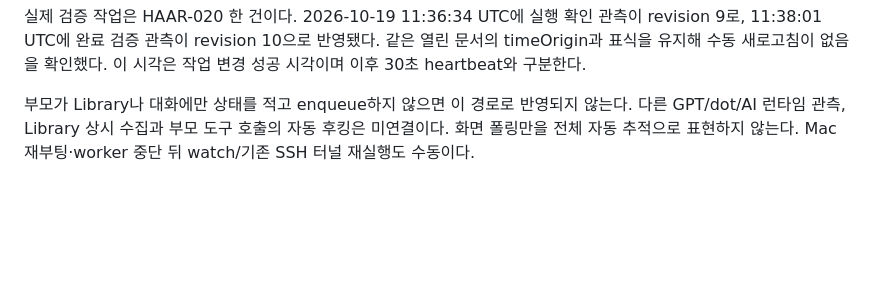
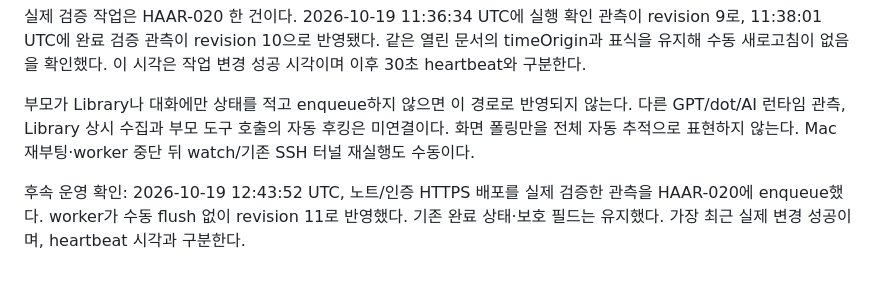
Before and after one commit to jskjw157/haar_workspace, a Markdown page: docs/REGISTER_EVENTS_VERIFICATION.md, the part around the change. Drawn GitHub-style; blank space fills up the shorter version.

```diff
--- a/docs/REGISTER_EVENTS_VERIFICATION.md
+++ b/docs/REGISTER_EVENTS_VERIFICATION.md
@@ -34,3 +34,5 @@ worker와 SSH 터널은 이번 실행에서 동작하는 프로세스다. 새
 실제 검증 작업은 HAAR-020 한 건이다. 2026-10-19 11:36:34 UTC에 실행 확인 관측이 revision 9로, 11:38:01 UTC에 완료 검증 관측이 revision 10으로 반영됐다. 같은 열린 문서의 timeOrigin과 표식을 유지해 수동 새로고침이 없음을 확인했다. 이 시각은 작업 변경 성공 시각이며 이후 30초 heartbeat와 구분한다.
 
 부모가 Library나 대화에만 상태를 적고 enqueue하지 않으면 이 경로로 반영되지 않는다. 다른 GPT/dot/AI 런타임 관측, Library 상시 수집과 부모 도구 호출의 자동 후킹은 미연결이다. 화면 폴링만을 전체 자동 추적으로 표현하지 않는다. Mac 재부팅·worker 중단 뒤 watch/기존 SSH 터널 재실행도 수동이다.
+
+후속 운영 확인: 2026-10-19 12:43:52 UTC, 노트/인증 HTTPS 배포를 실제 검증한 관측을 HAAR-020에 enqueue했다. worker가 수동 flush 없이 revision 11로 반영했다. 기존 완료 상태·보호 필드는 유지했다. 가장 최근 실제 변경 성공이며, heartbeat 시각과 구분한다.
```
Also changed, not shown: docs/TASK_NOTES_VERIFICATION.md (+3 -1 lines).
